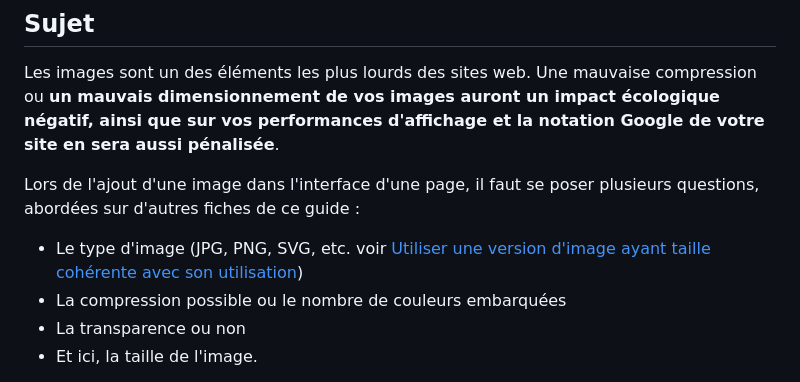
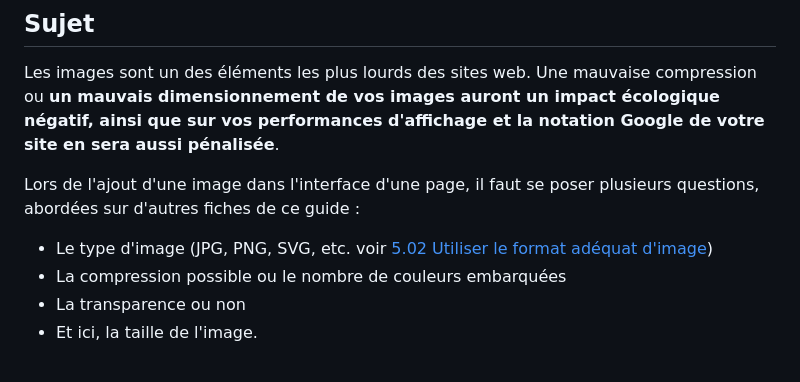
Before and after one commit to cnumr/best-practices-wordpress, a Markdown page: fiches/WP_4.05-utiliser-une-version-d_image-ayant-taille-coherente-avec-son-utilisation.md, the part around the change. Rendered like a GitHub page.

Commit message:
fix wrong link

```diff
--- a/fiches/WP_4.05-utiliser-une-version-d_image-ayant-taille-coherente-avec-son-utilisation.md
+++ b/fiches/WP_4.05-utiliser-une-version-d_image-ayant-taille-coherente-avec-son-utilisation.md
@@ -25,7 +25,7 @@ Les images sont un des éléments les plus lourds des sites web. Une mauvaise co
 
 Lors de l'ajout d'une image dans l'interface d'une page, il faut se poser plusieurs questions, abordées sur d'autres fiches de ce guide :
 
-- Le type d'image (JPG, PNG, SVG, etc. voir [Utiliser une version d'image ayant taille cohérente avec son utilisation](./WP_4.05-utiliser-une-version-d_image-ayant-taille-coherente-avec-son-utilisation.md))
+- Le type d'image (JPG, PNG, SVG, etc. voir [5.02 Utiliser le format adéquat d'image](./WP_5.02-utiliser-le-format-adequat-d_image.md))
 - La compression possible ou le nombre de couleurs embarquées
 - La transparence ou non
 - Et ici, la taille de l'image.
```
